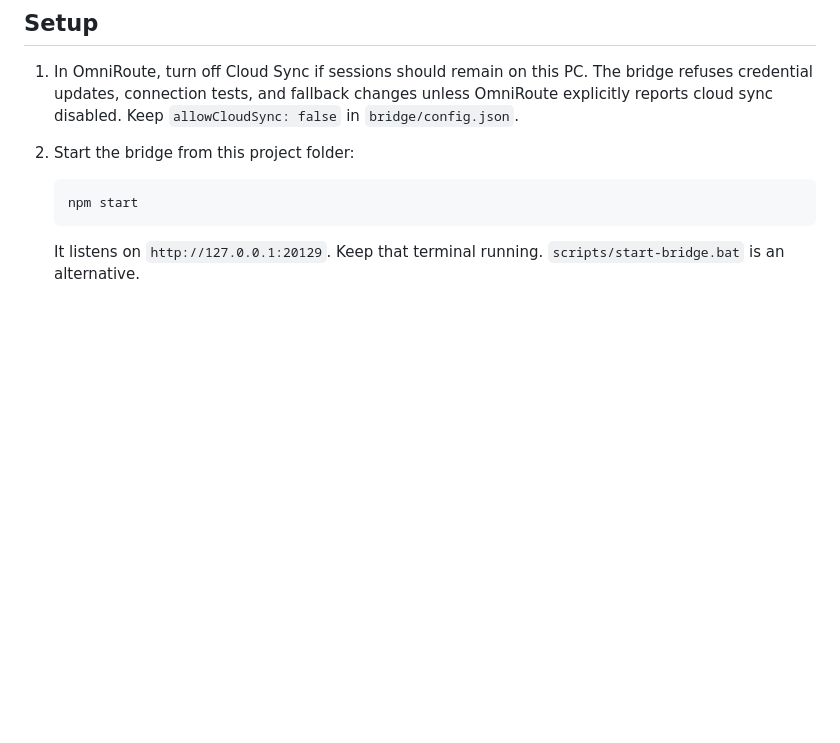
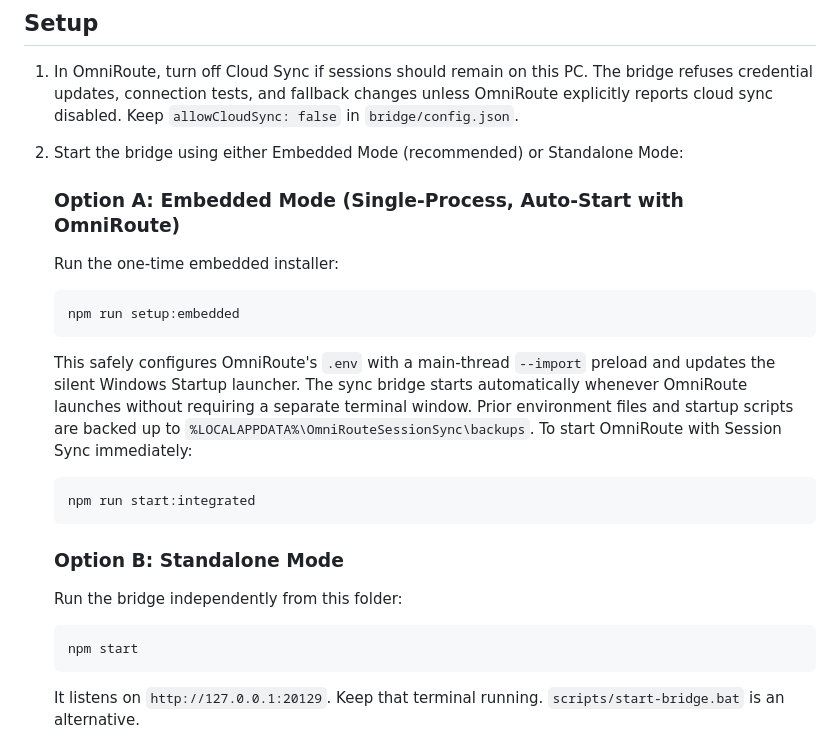
Before and after one commit to avichal15/omniroute-session-sync, a Markdown page: README.md, the part around the change. GitHub-like rendering; blank space fills up the shorter version.

Commit message:
docs(readme): document embedded mode and integrated supervisor setup

````diff
--- a/README.md
+++ b/README.md
@@ -16,12 +16,24 @@ Supported providers: ChatGPT Web, Gemini Web, Z.ai Web, Qwen Web, Grok Web, and
 ## Setup
 
 1. In OmniRoute, turn off Cloud Sync if sessions should remain on this PC. The bridge refuses credential updates, connection tests, and fallback changes unless OmniRoute explicitly reports cloud sync disabled. Keep `allowCloudSync: false` in `bridge/config.json`.
-2. Start the bridge from this project folder:
+2. Start the bridge using either Embedded Mode (recommended) or Standalone Mode:
 
+   ### Option A: Embedded Mode (Single-Process, Auto-Start with OmniRoute)
+   Run the one-time embedded installer:
+   ```powershell
+   npm run setup:embedded
+   ```
+   This safely configures OmniRoute's `.env` with a main-thread `--import` preload and updates the silent Windows Startup launcher. The sync bridge starts automatically whenever OmniRoute launches without requiring a separate terminal window. Prior environment files and startup scripts are backed up to `%LOCALAPPDATA%\OmniRouteSessionSync\backups`.
+   To start OmniRoute with Session Sync immediately:
+   ```powershell
+   npm run start:integrated
+   ```
+
+   ### Option B: Standalone Mode
+   Run the bridge independently from this folder:
    ```powershell
    npm start
    ```
-
    It listens on `http://127.0.0.1:20129`. Keep that terminal running. `scripts/start-bridge.bat` is an alternative.
 
 3. Give the bridge a dedicated OmniRoute key with the `manage` scope. If OmniRoute's local CLI authentication already works, this step is unnecessary. Otherwise create the key in OmniRoute and pass it through standard input, not a command argument:
````
